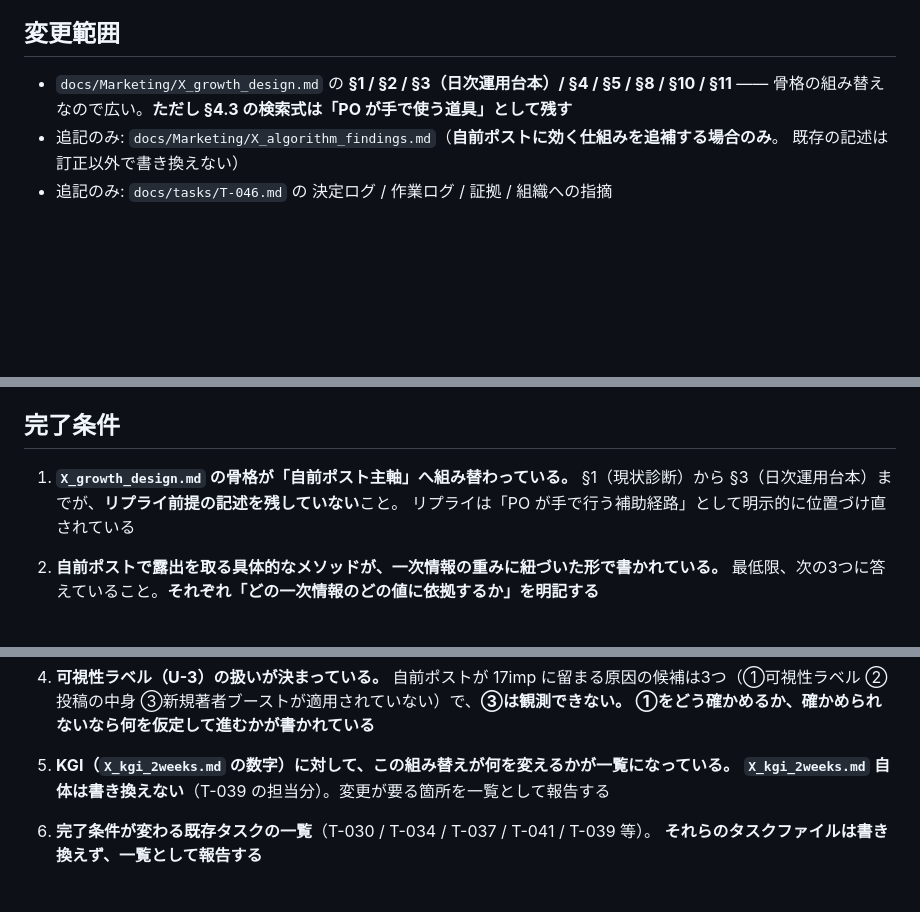
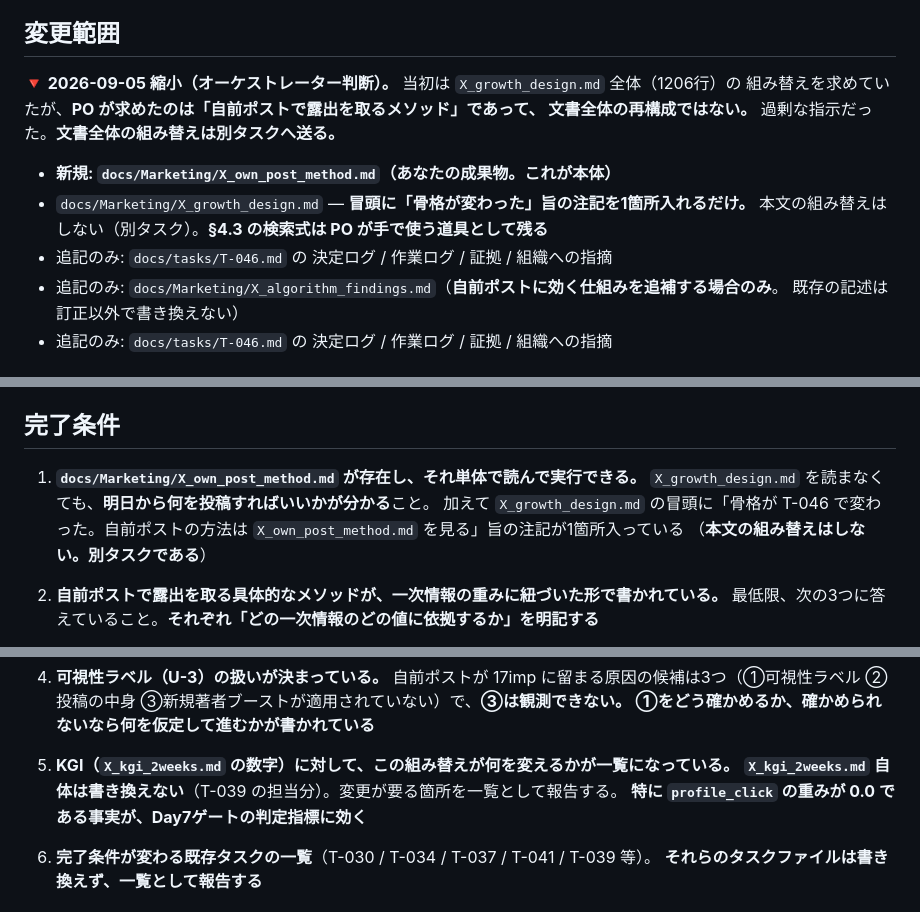
Before and after one commit to umiji/pergram, a Markdown page: docs/tasks/T-046.md, 3 parts joined by grey strips. Rendered like a GitHub page; blank space fills up the shorter version.

Commit message:
chore(org): T-046の範囲を縮小。文書全体の組み替えではなくメソッド1本に絞る
POが求めたのは自前ポストで露出を取るメソッドであって、1206行の文書の再構成ではない。
オーケストレーターの指示が過剰だった。文書全体の組み替えは別タスクへ送る。

Co-Authored-By: Claude Opus 5 <noreply@anthropic.com>

```diff
--- a/docs/tasks/T-046.md
+++ b/docs/tasks/T-046.md
@@ -30,8 +30,15 @@
 土台にすること。**この組み替えの成否は、一次情報のどの仕組みを使うかで決まる。**
 
 ## 変更範囲
-- `docs/Marketing/X_growth_design.md` の **§1 / §2 / §3（日次運用台本）/ §4 / §5 / §8 / §10 / §11**
-  —— 骨格の組み替えなので広い。**ただし §4.3 の検索式は「PO が手で使う道具」として残す**
+
+**🔻 2026-09-05 縮小（オーケストレーター判断）。** 当初は `X_growth_design.md` 全体（1206行）の
+組み替えを求めていたが、**PO が求めたのは「自前ポストで露出を取るメソッド」であって、
+文書全体の再構成ではない。** 過剰な指示だった。**文書全体の組み替えは別タスクへ送る。**
+
+- **新規: `docs/Marketing/X_own_post_method.md`（あなたの成果物。これが本体）**
+- `docs/Marketing/X_growth_design.md` — **冒頭に「骨格が変わった」旨の注記を1箇所入れるだけ。**
+  本文の組み替えはしない（別タスク）。**§4.3 の検索式は PO が手で使う道具として残る**
+- 追記のみ: `docs/tasks/T-046.md` の 決定ログ / 作業ログ / 証拠 / 組織への指摘
 - 追記のみ: `docs/Marketing/X_algorithm_findings.md`（**自前ポストに効く仕組みを追補する場合のみ**。
   既存の記述は訂正以外で書き換えない）
 - 追記のみ: `docs/tasks/T-046.md` の 決定ログ / 作業ログ / 証拠 / 組織への指摘
@@ -50,9 +57,11 @@
 
 ## 完了条件
 
-1. **`X_growth_design.md` の骨格が「自前ポスト主軸」へ組み替わっている。**
-   §1（現状診断）から §3（日次運用台本）までが、**リプライ前提の記述を残していない**こと。
-   リプライは「PO が手で行う補助経路」として明示的に位置づけ直されている
+1. **`docs/Marketing/X_own_post_method.md` が存在し、それ単体で読んで実行できる。**
+   `X_growth_design.md` を読まなくても、**明日から何を投稿すればいいかが分かる**こと。
+   加えて `X_growth_design.md` の冒頭に「骨格が T-046 で変わった。自前ポストの方法は
+   `X_own_post_method.md` を見る」旨の注記が1箇所入っている
+   （**本文の組み替えはしない。別タスクである**）
 
 2. **自前ポストで露出を取る具体的なメソッドが、一次情報の重みに紐づいた形で書かれている。**
    最低限、次の3つに答えていること。**それぞれ「どの一次情報のどの値に依拠するか」を明記する**
@@ -76,7 +85,8 @@
    **①をどう確かめるか、確かめられないなら何を仮定して進むかが書かれている**
 
 5. **KGI（`X_kgi_2weeks.md` の数字）に対して、この組み替えが何を変えるかが一覧になっている。**
-   **`X_kgi_2weeks.md` 自体は書き換えない**（T-039 の担当分）。変更が要る箇所を一覧として報告する
+   **`X_kgi_2weeks.md` 自体は書き換えない**（T-039 の担当分）。変更が要る箇所を一覧として報告する。
+   **特に `profile_click` の重みが 0.0 である事実が、Day7ゲートの判定指標に効く**
 
 6. **完了条件が変わる既存タスクの一覧**（T-030 / T-034 / T-037 / T-041 / T-039 等）。
    **それらのタスクファイルは書き換えず、一覧として報告する**
```
